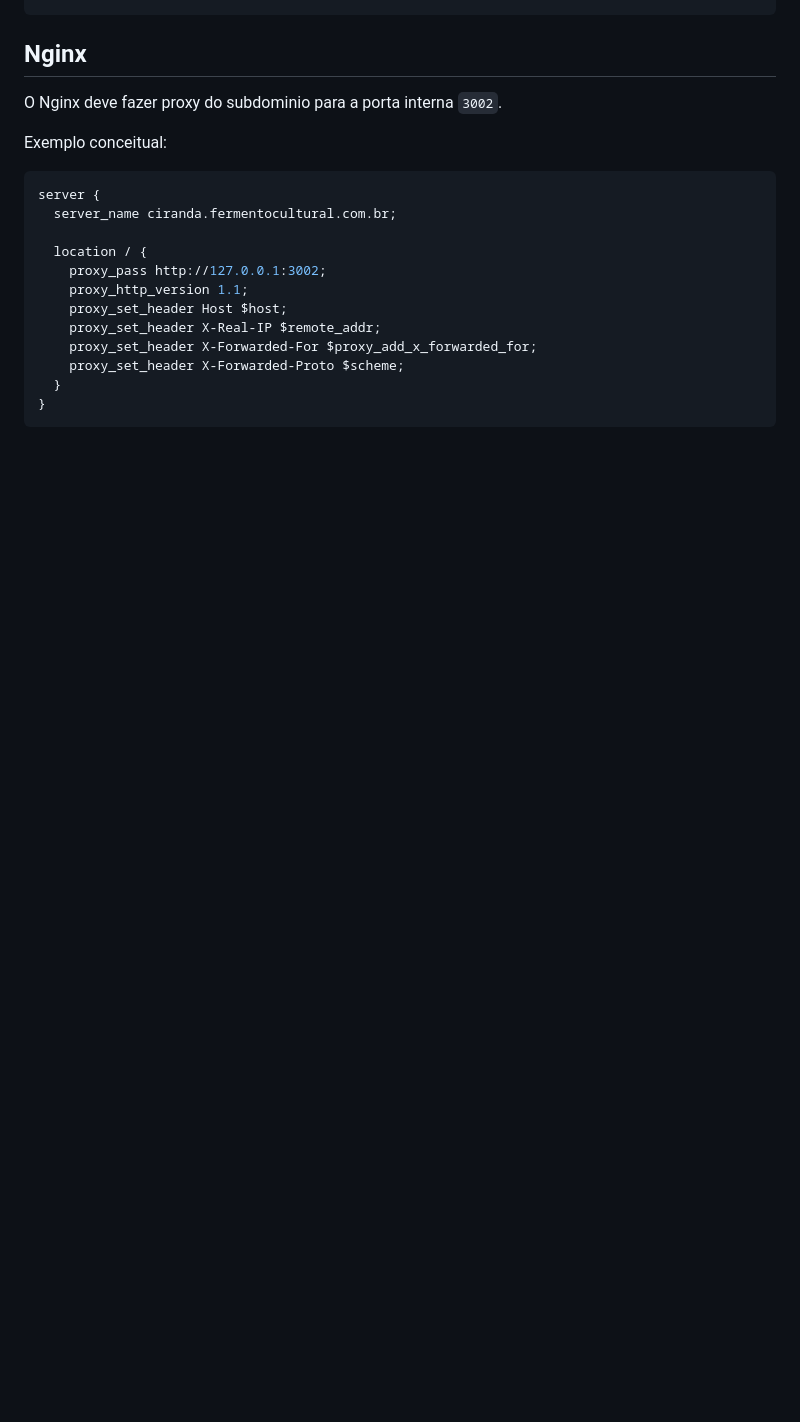
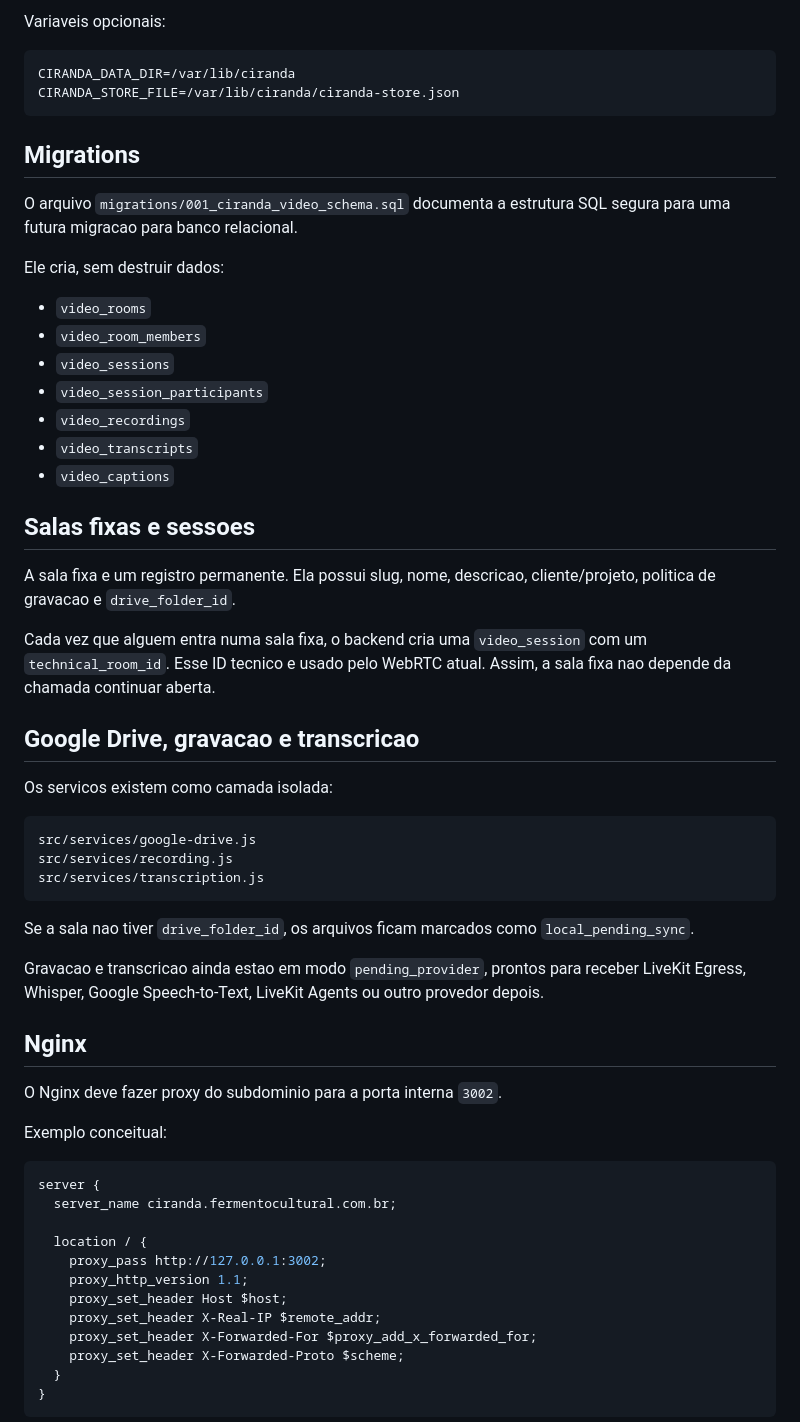
Before and after one commit to ceceorio/ciranda, a Markdown page: README.md, the part around one of its changes. Rendered like a GitHub page; blank space fills up the shorter version.

````diff
--- a/README.md
+++ b/README.md
@@ -137,3 +166,43 @@ PORT=3002 pm2 restart ciranda --update-env
+Variaveis opcionais:
+
+```text
+CIRANDA_DATA_DIR=/var/lib/ciranda
+CIRANDA_STORE_FILE=/var/lib/ciranda/ciranda-store.json
+```
+
+## Migrations
+
+O arquivo `migrations/001_ciranda_video_schema.sql` documenta a estrutura SQL segura para uma futura migracao para banco relacional.
+
+Ele cria, sem destruir dados:
+
+- `video_rooms`
+- `video_room_members`
+- `video_sessions`
+- `video_session_participants`
+- `video_recordings`
+- `video_transcripts`
+- `video_captions`
+
+## Salas fixas e sessoes
+
+A sala fixa e um registro permanente. Ela possui slug, nome, descricao, cliente/projeto, politica de gravacao e `drive_folder_id`.
+
+Cada vez que alguem entra numa sala fixa, o backend cria uma `video_session` com um `technical_room_id`. Esse ID tecnico e usado pelo WebRTC atual. Assim, a sala fixa nao depende da chamada continuar aberta.
+
+## Google Drive, gravacao e transcricao
+
+Os servicos existem como camada isolada:
+
+```text
+src/services/google-drive.js
+src/services/recording.js
+src/services/transcription.js
+```
+
+Se a sala nao tiver `drive_folder_id`, os arquivos ficam marcados como `local_pending_sync`.
+
+Gravacao e transcricao ainda estao em modo `pending_provider`, prontos para receber LiveKit Egress, Whisper, Google Speech-to-Text, LiveKit Agents ou outro provedor depois.
 
 ## Nginx
 
````
Also changed, not shown: other parts of README.md (+68 -40 lines).
